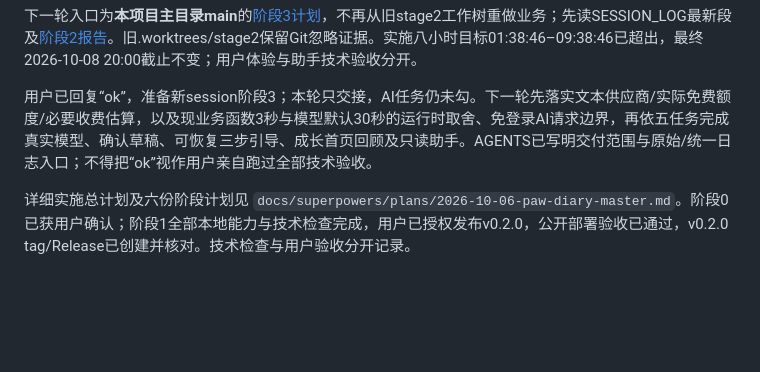
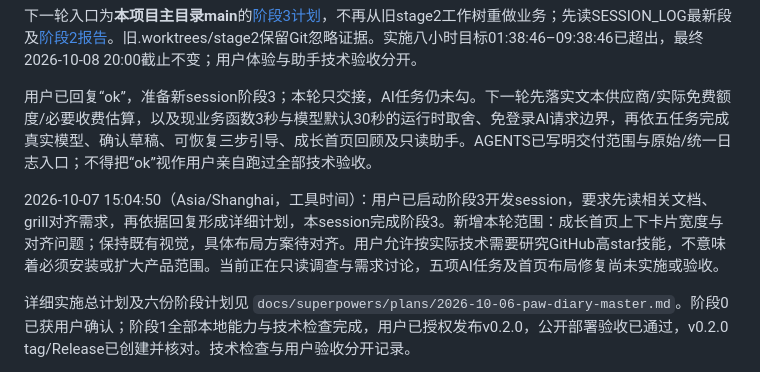
Before and after one commit to wenkaiqu014-hue/paw-diary, a Markdown page: PENDING.md, the part around the change. Drawn GitHub-style; blank space fills up the shorter version.

```diff
--- a/PENDING.md
+++ b/PENDING.md
@@ -7,6 +7,8 @@
 下一轮入口为**本项目主目录main**的[阶段3计划](docs/superpowers/plans/2026-10-06-03-ai-onboarding-recaps.md)，不再从旧stage2工作树重做业务；先读SESSION_LOG最新段及[阶段2报告](docs/verification/stage2-report.md)。旧.worktrees/stage2保留Git忽略证据。实施八小时目标01:38:46–09:38:46已超出，最终2026-10-08 20:00截止不变；用户体验与助手技术验收分开。
 
 用户已回复“ok”，准备新session阶段3；本轮只交接，AI任务仍未勾。下一轮先落实文本供应商/实际免费额度/必要收费估算，以及现业务函数3秒与模型默认30秒的运行时取舍、免登录AI请求边界，再依五任务完成真实模型、确认草稿、可恢复三步引导、成长首页回顾及只读助手。AGENTS已写明交付范围与原始/统一日志入口；不得把“ok”视作用户亲自跑过全部技术验收。
+
+2026-10-07 15:04:50（Asia/Shanghai，工具时间）：用户已启动阶段3开发session，要求先读相关文档、grill对齐需求，再依据回复形成详细计划，本session完成阶段3。新增本轮范围：成长首页上下卡片宽度与对齐问题；保持既有视觉，具体布局方案待对齐。用户允许按实际技术需要研究GitHub高star技能，不意味着必须安装或扩大产品范围。当前正在只读调查与需求讨论，五项AI任务及首页布局修复尚未实施或验收。
 
 详细实施总计划及六份阶段计划见 `docs/superpowers/plans/2026-10-06-paw-diary-master.md`。阶段0已获用户确认；阶段1全部本地能力与技术检查完成，用户已授权发布v0.2.0，公开部署验收已通过，v0.2.0 tag/Release已创建并核对。技术检查与用户验收分开记录。
 
```
Also changed, not shown: SESSION_LOG.md (+12 -0 lines).
